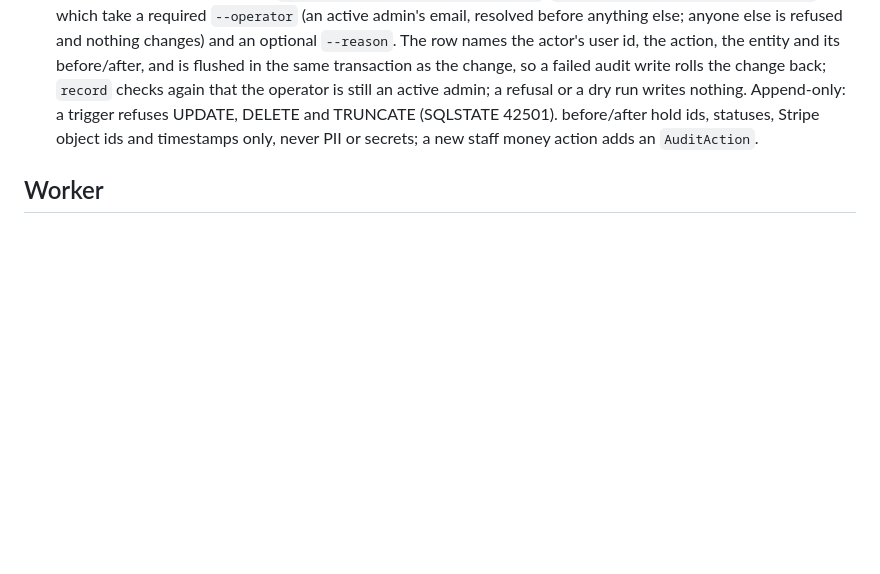
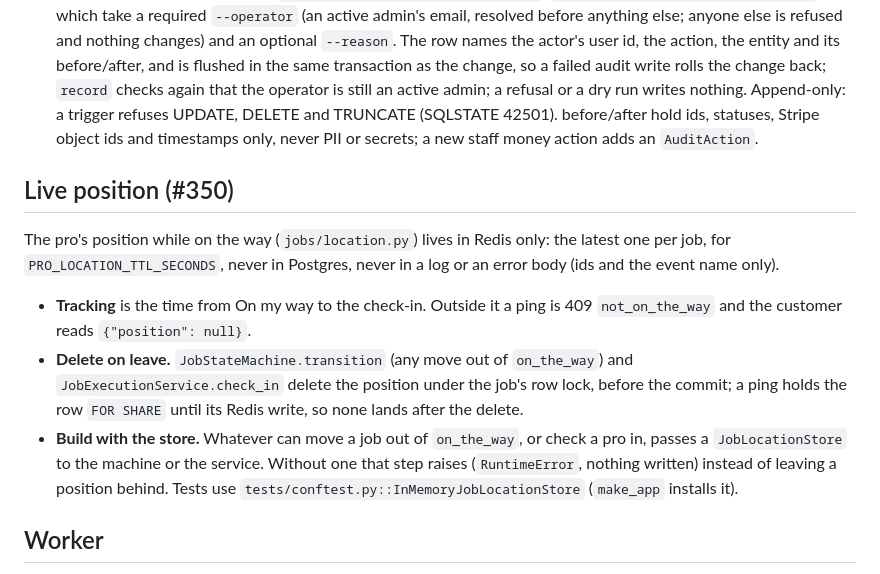
Before and after one commit to SameDay-Org/jack-fix-it, a Markdown page: apps/api/AGENTS.md, the part around the change. Drawn GitHub-style; blank space fills up the shorter version.

Commit message:
docs(api): the live position rules in apps/api/AGENTS.md (#350)
Co-Authored-By: Claude Fable 5.2 <noreply@anthropic.com>

```diff
--- a/apps/api/AGENTS.md
+++ b/apps/api/AGENTS.md
@@ -70,6 +70,22 @@ rules apply.
   TRUNCATE (SQLSTATE 42501). before/after hold ids, statuses, Stripe object ids and
   timestamps only, never PII or secrets; a new staff money action adds an `AuditAction`.
 
+## Live position (#350)
+
+The pro's position while on the way (`jobs/location.py`) lives in Redis only: the latest one per
+job, for `PRO_LOCATION_TTL_SECONDS`, never in Postgres, never in a log or an error body (ids and
+the event name only).
+
+- **Tracking** is the time from On my way to the check-in. Outside it a ping is 409
+  `not_on_the_way` and the customer reads `{"position": null}`.
+- **Delete on leave.** `JobStateMachine.transition` (any move out of `on_the_way`) and
+  `JobExecutionService.check_in` delete the position under the job's row lock, before the
+  commit; a ping holds the row `FOR SHARE` until its Redis write, so none lands after the delete.
+- **Build with the store.** Whatever can move a job out of `on_the_way`, or check a pro in, passes
+  a `JobLocationStore` to the machine or the service. Without one that step raises
+  (`RuntimeError`, nothing written) instead of leaving a position behind. Tests use
+  `tests/conftest.py::InMemoryJobLocationStore` (`make_app` installs it).
+
 ## Worker
 
 ARQ tasks are async functions registered in `app/worker.py` `WorkerSettings.functions`. Make
```
